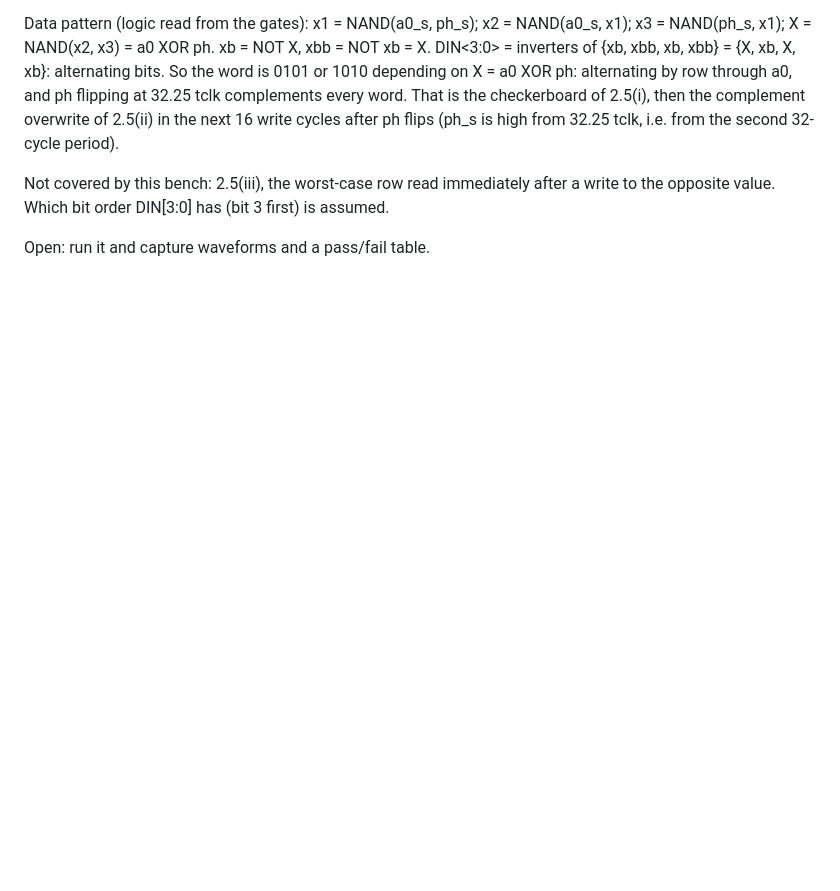
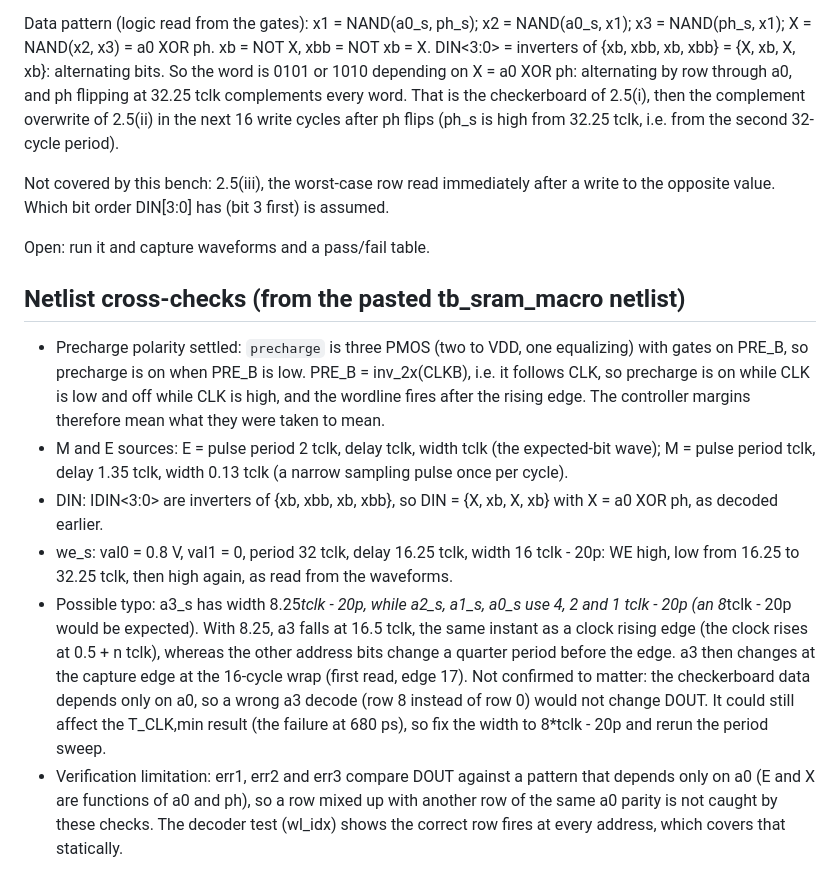
Before and after one commit to tmarhguy/mac-unit, a Markdown page: results/sram_macro_schematic.md, the part around the change. Drawn GitHub-style; blank space fills up the shorter version.

```diff
--- a/results/sram_macro_schematic.md
+++ b/results/sram_macro_schematic.md
@@ -36,3 +36,12 @@ Data pattern (logic read from the gates): x1 = NAND(a0_s, ph_s); x2 = NAND(a0_s,
 Not covered by this bench: 2.5(iii), the worst-case row read immediately after a write to the opposite value. Which bit order DIN[3:0] has (bit 3 first) is assumed.
 
 Open: run it and capture waveforms and a pass/fail table.
+
+## Netlist cross-checks (from the pasted tb_sram_macro netlist)
+
+- Precharge polarity settled: `precharge` is three PMOS (two to VDD, one equalizing) with gates on PRE_B, so precharge is on when PRE_B is low. PRE_B = inv_2x(CLKB), i.e. it follows CLK, so precharge is on while CLK is low and off while CLK is high, and the wordline fires after the rising edge. The controller margins therefore mean what they were taken to mean.
+- M and E sources: E = pulse period 2 tclk, delay tclk, width tclk (the expected-bit wave); M = pulse period tclk, delay 1.35 tclk, width 0.13 tclk (a narrow sampling pulse once per cycle).
+- DIN: IDIN<3:0> are inverters of {xb, xbb, xb, xbb}, so DIN = {X, xb, X, xb} with X = a0 XOR ph, as decoded earlier.
+- we_s: val0 = 0.8 V, val1 = 0, period 32 tclk, delay 16.25 tclk, width 16 tclk - 20p: WE high, low from 16.25 to 32.25 tclk, then high again, as read from the waveforms.
+- Possible typo: a3_s has width 8.25*tclk - 20p, while a2_s, a1_s, a0_s use 4, 2 and 1 tclk - 20p (an 8*tclk - 20p would be expected). With 8.25, a3 falls at 16.5 tclk, the same instant as a clock rising edge (the clock rises at 0.5 + n tclk), whereas the other address bits change a quarter period before the edge. a3 then changes at the capture edge at the 16-cycle wrap (first read, edge 17). Not confirmed to matter: the checkerboard data depends only on a0, so a wrong a3 decode (row 8 instead of row 0) would not change DOUT. It could still affect the T_CLK,min result (the failure at 680 ps), so fix the width to 8*tclk - 20p and rerun the period sweep.
+- Verification limitation: err1, err2 and err3 compare DOUT against a pattern that depends only on a0 (E and X are functions of a0 and ph), so a row mixed up with another row of the same a0 parity is not caught by these checks. The decoder test (wl_idx) shows the correct row fires at every address, which covers that statically.
```
Also changed, not shown: results/sram_macro_area_fom.md (added, +21 -0 lines).
